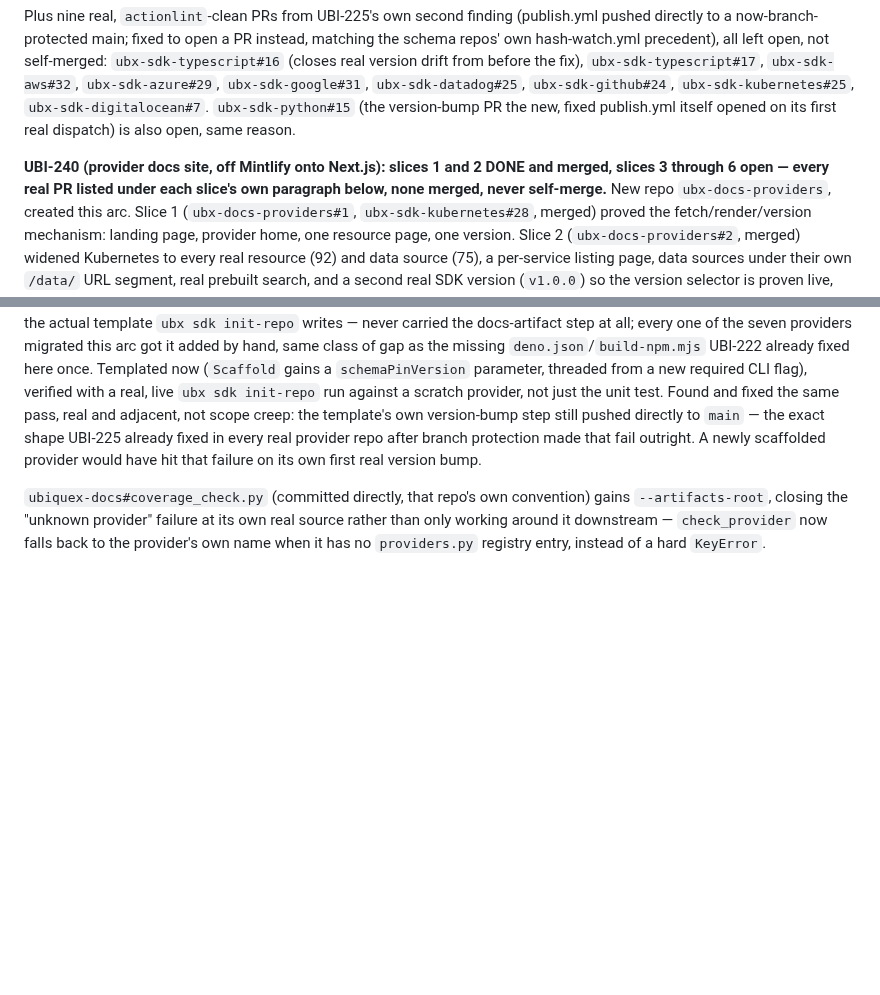
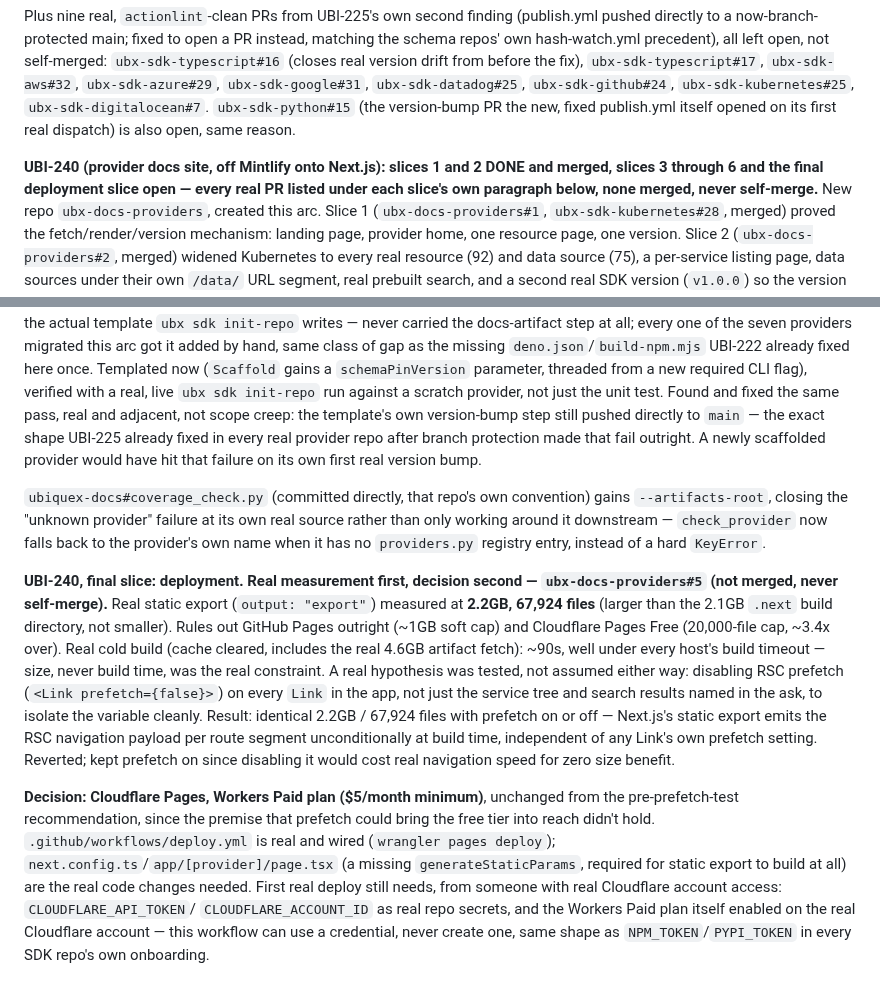
Before and after one commit to Ubiquex/ubiquex, a Markdown page: STATE.md, 2 parts joined by grey strips. Drawn GitHub-style; blank space fills up the shorter version.

Commit message:
state: UBI-240 final deployment slice landed, Cloudflare Pages decision (#67)

```diff
--- a/STATE.md
+++ b/STATE.md
@@ -2472,8 +2472,9 @@ new, fixed publish.yml itself opened on its first real dispatch) is
 also open, same reason.
 
 **UBI-240 (provider docs site, off Mintlify onto Next.js): slices 1 and
-2 DONE and merged, slices 3 through 6 open — every real PR listed under
-each slice's own paragraph below, none merged, never self-merge.** New
+2 DONE and merged, slices 3 through 6 and the final deployment slice
+open — every real PR listed under each slice's own paragraph below,
+none merged, never self-merge.** New
 repo
 `ubx-docs-providers`, created this arc. Slice 1 (`ubx-docs-providers#1`,
 `ubx-sdk-kubernetes#28`, merged) proved the fetch/render/version
@@ -2667,3 +2668,33 @@ failure at its own real source rather than only working around it
 downstream — `check_provider` now falls back to the provider's own name
 when it has no `providers.py` registry entry, instead of a hard
 `KeyError`.
+
+**UBI-240, final slice: deployment. Real measurement first, decision
+second — `ubx-docs-providers#5` (not merged, never self-merge).** Real
+static export (`output: "export"`) measured at **2.2GB, 67,924 files**
+(larger than the 2.1GB `.next` build directory, not smaller). Rules
+out GitHub Pages outright (~1GB soft cap) and Cloudflare Pages Free
+(20,000-file cap, ~3.4x over). Real cold build (cache cleared, includes
+the real 4.6GB artifact fetch): ~90s, well under every host's build
+timeout — size, never build time, was the real constraint. A real
+hypothesis was tested, not assumed either way: disabling RSC prefetch
+(`<Link prefetch={false}>`) on every `Link` in the app, not just the
+service tree and search results named in the ask, to isolate the
+variable cleanly. Result: identical 2.2GB / 67,924 files with prefetch
+on or off — Next.js's static export emits the RSC navigation payload
+per route segment unconditionally at build time, independent of any
+Link's own prefetch setting. Reverted; kept prefetch on since
+disabling it would cost real navigation speed for zero size benefit.
+
+**Decision: Cloudflare Pages, Workers Paid plan ($5/month minimum)**,
+unchanged from the pre-prefetch-test recommendation, since the premise
+that prefetch could bring the free tier into reach didn't hold.
+`.github/workflows/deploy.yml` is real and wired (`wrangler pages
+deploy`); `next.config.ts`/`app/[provider]/page.tsx` (a missing
+`generateStaticParams`, required for static export to build at all)
+are the real code changes needed. First real deploy still needs, from
+someone with real Cloudflare account access: `CLOUDFLARE_API_TOKEN`/
+`CLOUDFLARE_ACCOUNT_ID` as real repo secrets, and the Workers Paid plan
+itself enabled on the real Cloudflare account — this workflow can use
+a credential, never create one, same shape as `NPM_TOKEN`/`PYPI_TOKEN`
+in every SDK repo's own onboarding.
```
